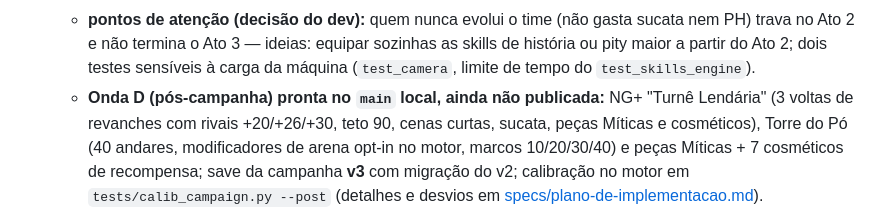
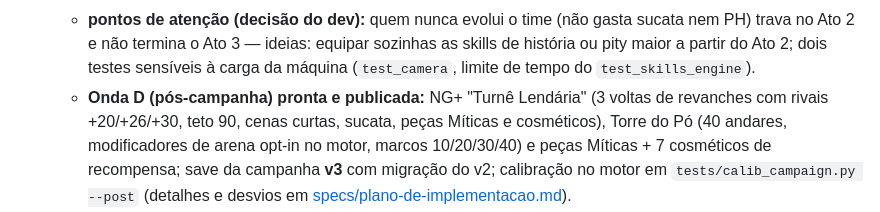
Before and after one commit to brunokobi/soccerrobo, a Markdown page: docs/INDEX.md, the part around the change. Rendered like a GitHub page.

```diff
--- a/docs/INDEX.md
+++ b/docs/INDEX.md
@@ -32,7 +32,7 @@ Planejamento e especificações do jogo. O código e os comandos do dia a dia es
     Ato 2 e não termina o Ato 3 — ideias: equipar sozinhas as skills de história ou pity maior a
     partir do Ato 2; dois testes sensíveis à carga da máquina (`test_camera`, limite de tempo do
     `test_skills_engine`).
-  - **Onda D (pós-campanha) pronta no `main` local, ainda não publicada:** NG+ "Turnê Lendária" (3 voltas
+  - **Onda D (pós-campanha) pronta e publicada:** NG+ "Turnê Lendária" (3 voltas
     de revanches com rivais +20/+26/+30, teto 90, cenas curtas, sucata, peças Míticas e cosméticos), Torre
     do Pó (40 andares, modificadores de arena opt-in no motor, marcos 10/20/30/40) e peças Míticas +
     7 cosméticos de recompensa; save da campanha **v3** com migração do v2; calibração no motor em
```
Also changed, not shown: README.md (+10 -1 lines), docs/roadmap.md (+2 -2 lines), docs/img/peca-mitica.png (added), docs/img/pos-campanha-fim.png (added), docs/img/torre-do-po.png (added), docs/img/torre-goleiro-gigante.png (added).
